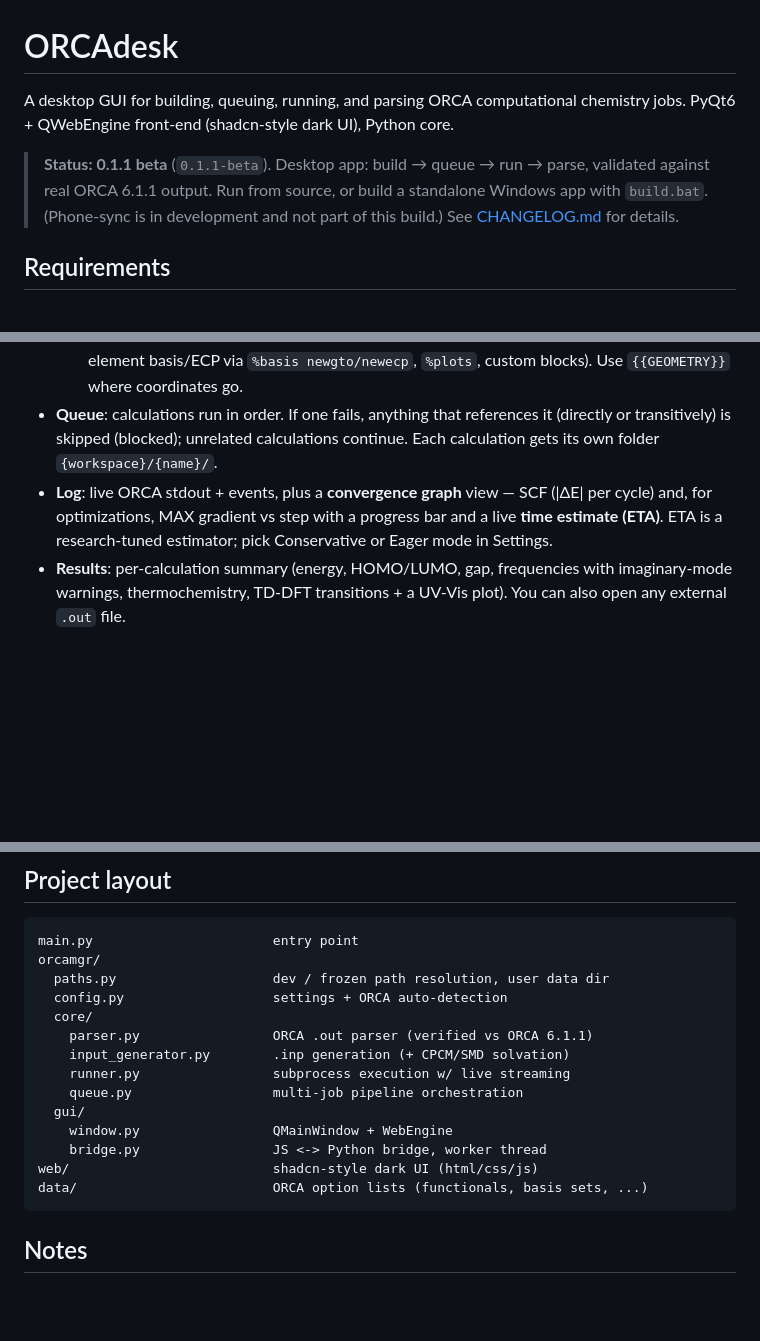
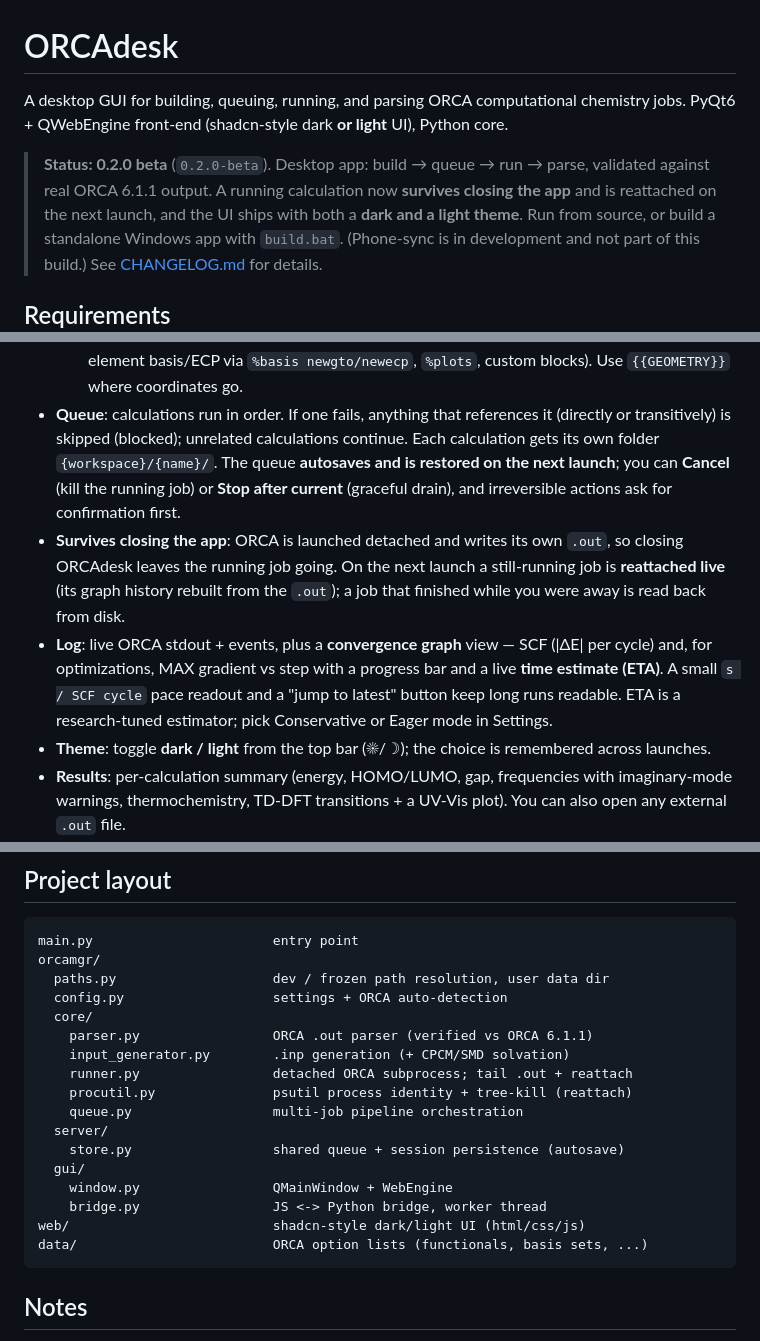
Before and after one commit to wtbdkim/OrcaDesk, a Markdown page: README.md, 3 parts joined by grey strips. Rendered like a GitHub page; blank space fills up the shorter version.

Commit message:
docs: update README for 0.2.0-beta (light theme, survive-close, reattach)
- Status -> 0.2.0-beta; note runs survive closing the app + reattach, and the
  new dark/light theme.
- Document session restore / autosave, Cancel vs Stop-after-current, themed
  confirmations, the "s / SCF cycle" readout + jump-to-latest, and the theme
  toggle.
- Refresh the project layout (detached runner, procutil, server/store).

````diff
--- a/README.md
+++ b/README.md
@@ -1,10 +1,13 @@
 # ORCAdesk
 
 A desktop GUI for building, queuing, running, and parsing ORCA computational
-chemistry jobs. PyQt6 + QWebEngine front-end (shadcn-style dark UI), Python core.
+chemistry jobs. PyQt6 + QWebEngine front-end (shadcn-style dark **or light** UI),
+Python core.
 
-> **Status: 0.1.1 beta** (`0.1.1-beta`). Desktop app: build → queue → run →
-> parse, validated against real ORCA 6.1.1 output. Run from source, or build a
+> **Status: 0.2.0 beta** (`0.2.0-beta`). Desktop app: build → queue → run →
+> parse, validated against real ORCA 6.1.1 output. A running calculation now
+> **survives closing the app** and is reattached on the next launch, and the UI
+> ships with both a **dark and a light theme**. Run from source, or build a
 > standalone Windows app with `build.bat`. (Phone-sync is in development and not
 > part of this build.) See [CHANGELOG.md](CHANGELOG.md) for details.
 
@@ -42,11 +45,21 @@ On first launch the app tries to auto-detect ORCA. If it can't, open the
     `%plots`, custom blocks). Use `{{GEOMETRY}}` where coordinates go.
 - **Queue**: calculations run in order. If one fails, anything that references
   it (directly or transitively) is skipped (blocked); unrelated calculations
-  continue. Each calculation gets its own folder `{workspace}/{name}/`.
+  continue. Each calculation gets its own folder `{workspace}/{name}/`. The
+  queue **autosaves and is restored on the next launch**; you can **Cancel**
+  (kill the running job) or **Stop after current** (graceful drain), and
+  irreversible actions ask for confirmation first.
+- **Survives closing the app**: ORCA is launched detached and writes its own
+  `.out`, so closing ORCAdesk leaves the running job going. On the next launch a
+  still-running job is **reattached live** (its graph history rebuilt from the
+  `.out`); a job that finished while you were away is read back from disk.
 - **Log**: live ORCA stdout + events, plus a **convergence graph** view — SCF
   (|ΔE| per cycle) and, for optimizations, MAX gradient vs step with a progress
-  bar and a live **time estimate (ETA)**. ETA is a research-tuned estimator;
-  pick Conservative or Eager mode in Settings.
+  bar and a live **time estimate (ETA)**. A small `s / SCF cycle` pace readout
+  and a "jump to latest" button keep long runs readable. ETA is a research-tuned
+  estimator; pick Conservative or Eager mode in Settings.
+- **Theme**: toggle **dark / light** from the top bar (☀/☽); the choice is
+  remembered across launches.
 - **Results**: per-calculation summary (energy, HOMO/LUMO, gap, frequencies with
   imaginary-mode warnings, thermochemistry, TD-DFT transitions + a UV-Vis plot).
   You can also open any external `.out` file.
@@ -88,12 +101,15 @@ orcamgr/
   core/
     parser.py                 ORCA .out parser (verified vs ORCA 6.1.1)
     input_generator.py        .inp generation (+ CPCM/SMD solvation)
-    runner.py                 subprocess execution w/ live streaming
+    runner.py                 detached ORCA subprocess; tail .out + reattach
+    procutil.py               psutil process identity + tree-kill (reattach)
     queue.py                  multi-job pipeline orchestration
+  server/
+    store.py                  shared queue + session persistence (autosave)
   gui/
     window.py                 QMainWindow + WebEngine
     bridge.py                 JS <-> Python bridge, worker thread
-web/                          shadcn-style dark UI (html/css/js)
+web/                          shadcn-style dark/light UI (html/css/js)
 data/                         ORCA option lists (functionals, basis sets, ...)
 ```
 
````
